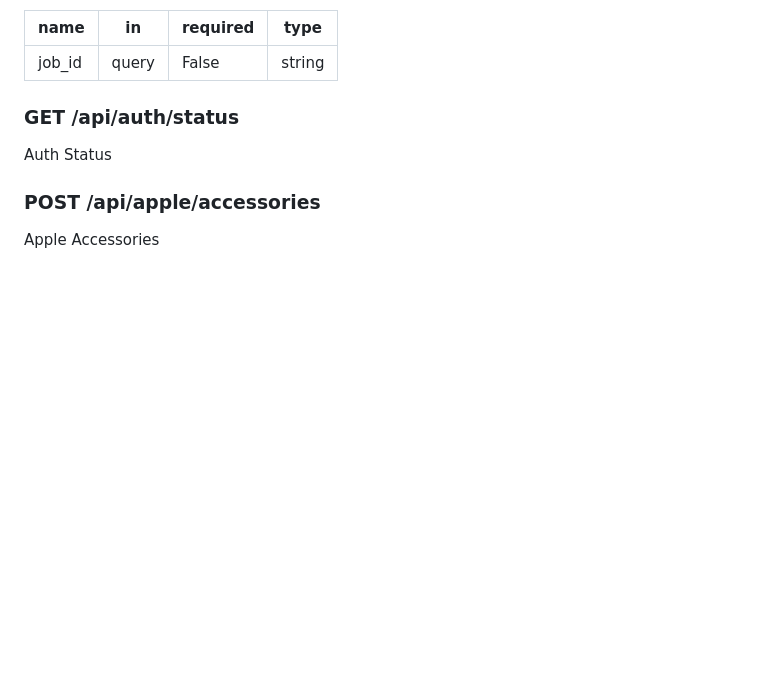
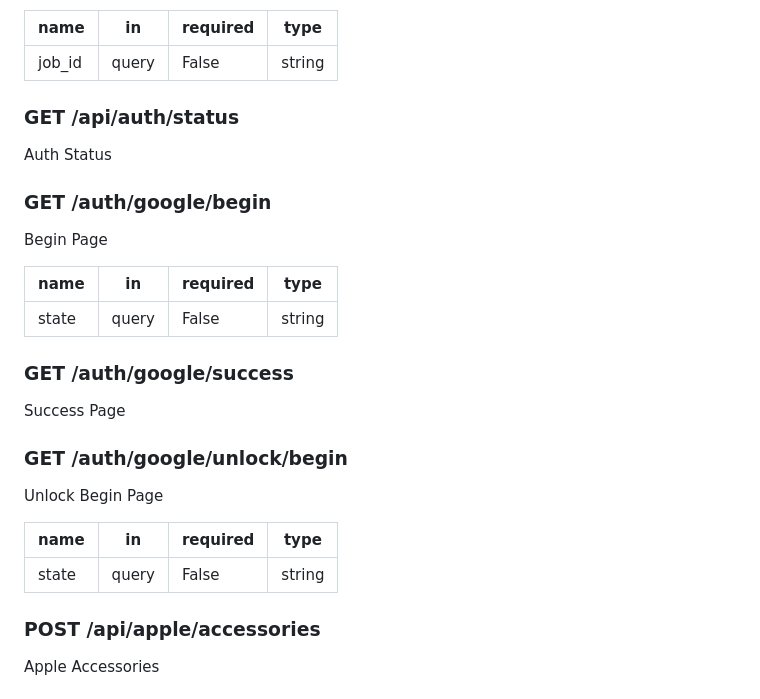
Before and after one commit to acamarata/findplus, a Markdown page: .github/wiki/API-reference.md, the part around one of its changes. Drawn GitHub-style; blank space fills up the shorter version.

Commit message:
docs(api): regenerate API reference for the Chrome helper routes

```diff
--- a/.github/wiki/API-reference.md
+++ b/.github/wiki/API-reference.md
@@ -1446,6 +1446,23 @@ Google Unlock Progress
 ### GET /api/auth/status
 Auth Status
 
+### GET /auth/google/begin
+Begin Page
+
+| name | in | required | type |
+|---|---|---|---|
+| state | query | False | string |
+
+### GET /auth/google/success
+Success Page
+
+### GET /auth/google/unlock/begin
+Unlock Begin Page
+
+| name | in | required | type |
+|---|---|---|---|
+| state | query | False | string |
+
 ### POST /api/apple/accessories
 Apple Accessories
 
```
Also changed, not shown: other parts of .github/wiki/API-reference.md (+74 -0 lines).
